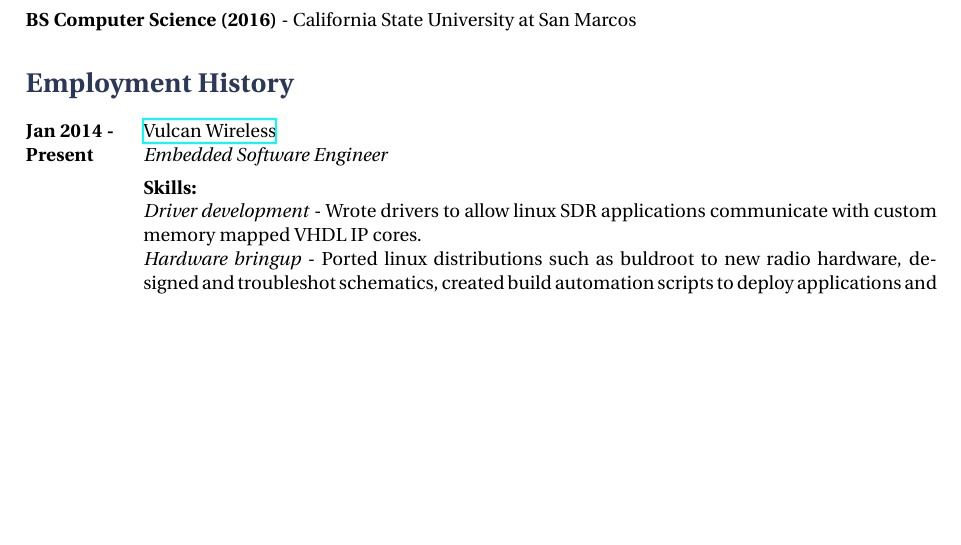
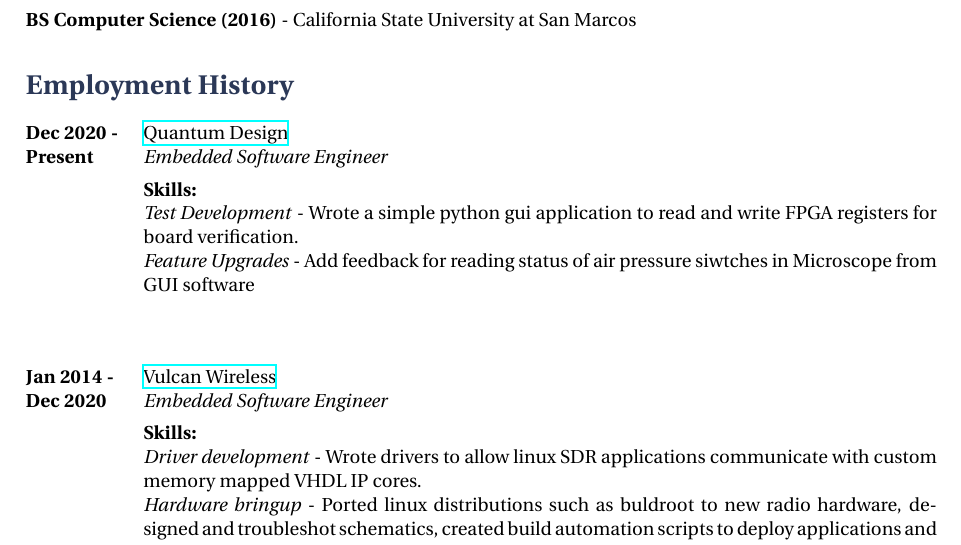
Before and after one commit to mr1337357/resume, a LaTeX CV (resume.tex): part of the page before the commit and part of page 1 of 2 after it, cut so that both start at the same text, the shorter picture padded with empty space. Compiled offline with XeLaTeX.

Commit message:
adding new job

```diff
--- a/resume.tex
+++ b/resume.tex
@@ -79,7 +79,17 @@
 \section{Employment History}
 
 \job
-{Jan 2014 -}{Present}
+{Dec 2020 -}{Present}
+{Quantum Design}
+{https://www.qdusa.com/}
+{Embedded Software Engineer}
+{\textbf{Skills:}\\
+\textit{Test Development} - Wrote a simple python gui application to read and write FPGA registers for board verification. \\
+\textit{Feature Upgrades} - Add feedback for reading status of air pressure siwtches in Microscope from GUI software \\
+}
+
+\job
+{Jan 2014 -}{Dec 2020}
 {Vulcan Wireless}
 {http://www.vulcanwireless.com}
 {Embedded Software Engineer}
```
Also changed, not shown: README.md, resume.pdf.
